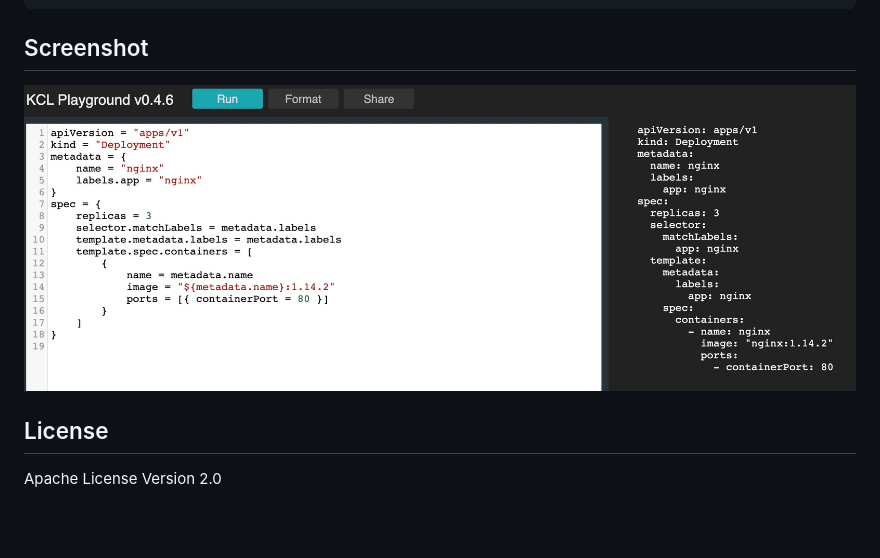
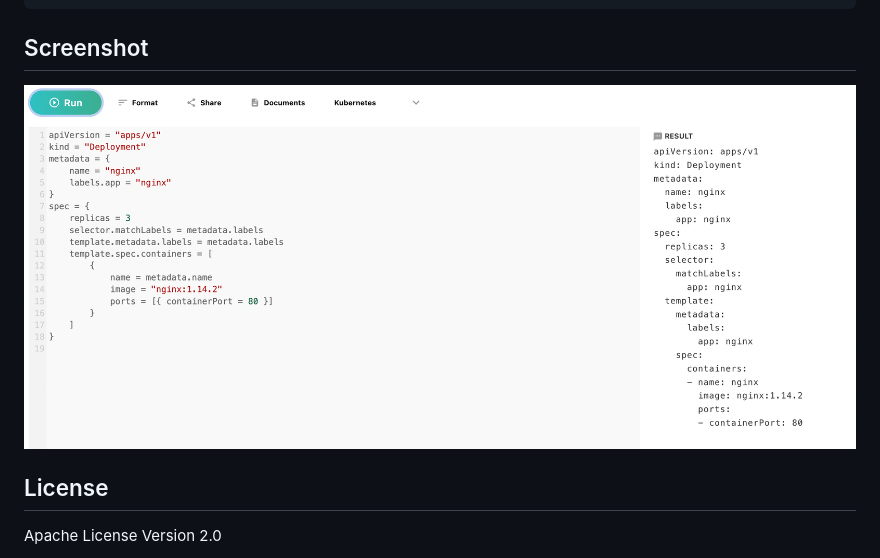
Before and after one commit to kcl-lang/kcl-playground, a Markdown page: README.md, the part around the change. GitHub-like rendering; pictures changed too: screenshot.jpg (deleted), screenshot.png (added); blank space fills up the shorter version.

Commit message:
chore: update kcl playground frontends
Signed-off-by: peefy <xpf6677@163.com>

```diff
--- a/README.md
+++ b/README.md
@@ -19,7 +19,7 @@ pluto run
 
 ## Screenshot
 
-![](screenshot.jpg)
+![](screenshot.png)
 
 ## License
 
```
